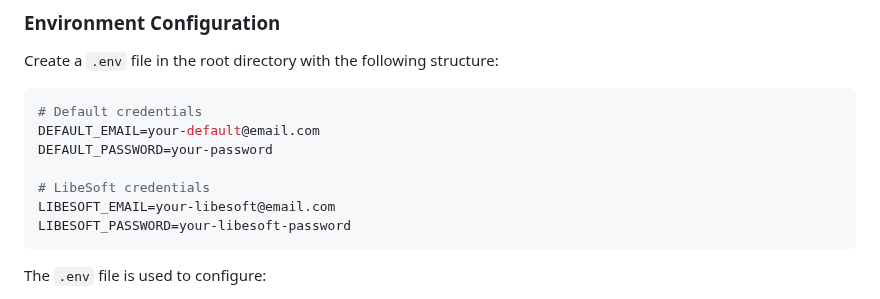
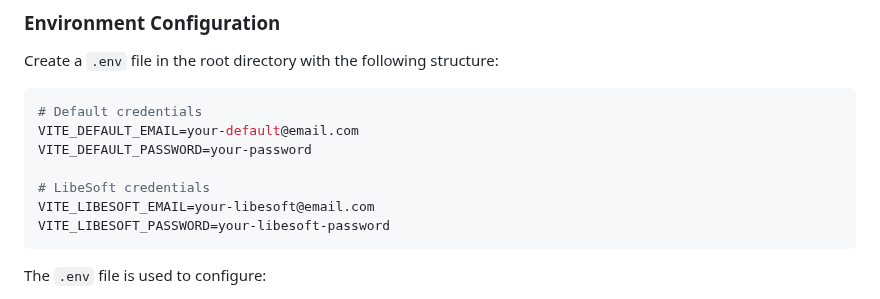
Before and after one commit to mrlibelula/auto-fill-forms-browser-extension, a Markdown page: README.md, the part around the change. Rendered like a GitHub page.

Commit message:
dotenv setup

````diff
--- a/README.md
+++ b/README.md
@@ -91,12 +91,12 @@ Create a `.env` file in the root directory with the following structure:
 
 ```env
 # Default credentials
-DEFAULT_EMAIL=your-default@email.com
-DEFAULT_PASSWORD=your-password
+VITE_DEFAULT_EMAIL=your-default@email.com
+VITE_DEFAULT_PASSWORD=your-password
 
 # LibeSoft credentials
-LIBESOFT_EMAIL=your-libesoft@email.com
-LIBESOFT_PASSWORD=your-libesoft-password
+VITE_LIBESOFT_EMAIL=your-libesoft@email.com
+VITE_LIBESOFT_PASSWORD=your-libesoft-password
 ```
 
 The `.env` file is used to configure:
````
